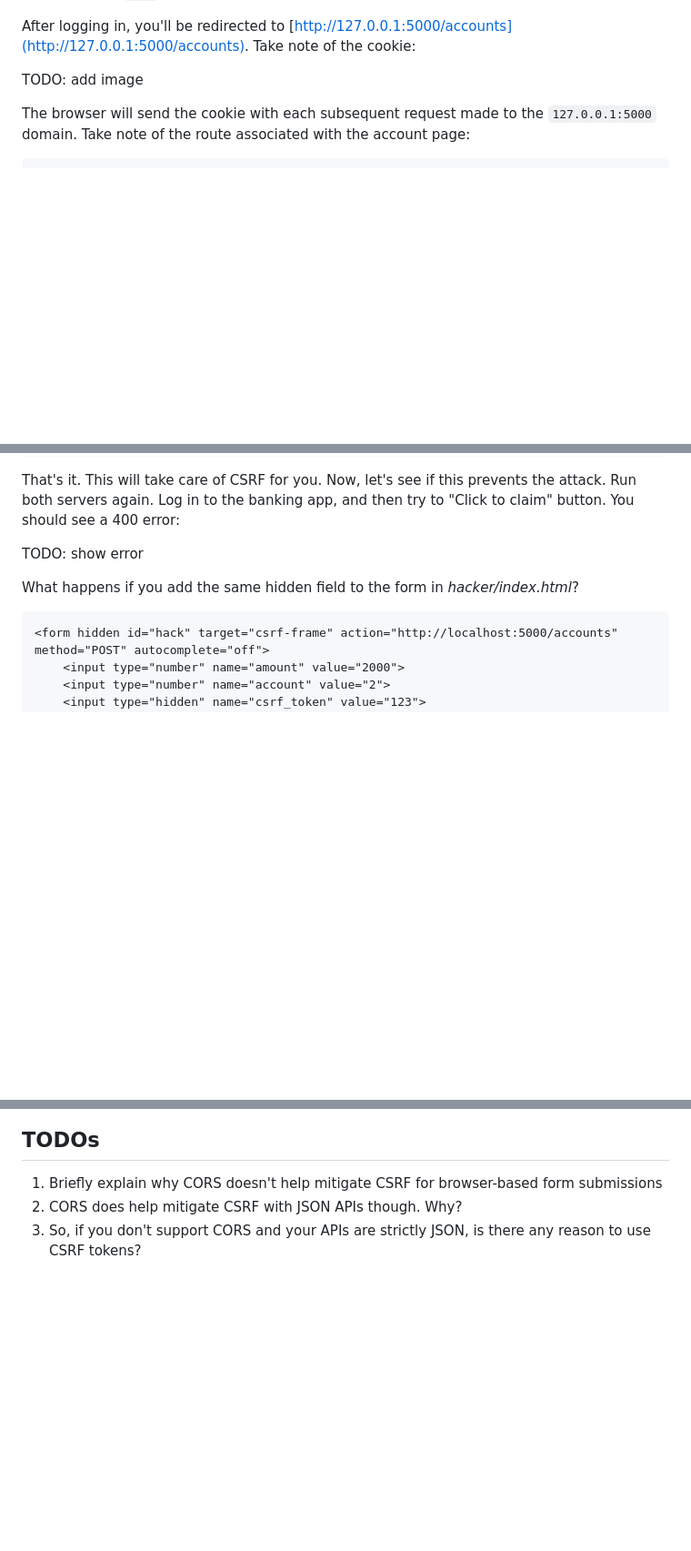
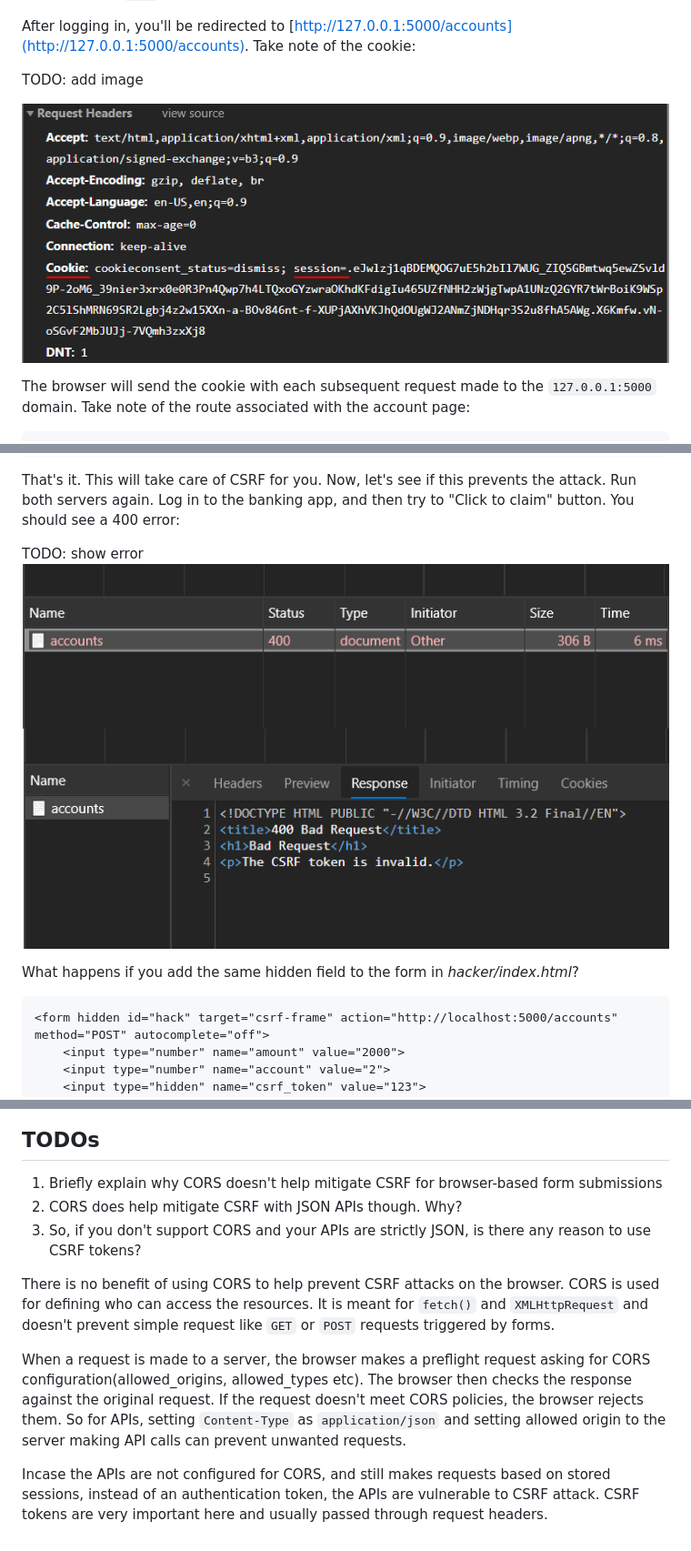
Before and after one commit to testdrivenio/csrf-example, a Markdown page: draft2.md, 3 parts joined by grey strips. Shown: that part at 91% size. Drawn GitHub-style; pictures changed too: img/cookie.PNG (added), img/resp1.PNG (added), img/resp2.PNG (added); blank space fills up the shorter version.

Commit message:
updated TODOs

```diff
--- a/draft2.md
+++ b/draft2.md
@@ -47,6 +47,8 @@ Make sure you can log in with:
 After logging in, you'll be redirected to [http://127.0.0.1:5000/accounts](http://127.0.0.1:5000/accounts). Take note of the cookie:
 
 TODO: add image
+
+![cookie](img/cookie.PNG)
 
 The browser will send the cookie with each subsequent request made to the `127.0.0.1:5000` domain. Take note of the route associated with the account page:
 
@@ -188,6 +190,8 @@ Next, include the hidden input field in yours forms.
 That's it. This will take care of CSRF for you. Now, let's see if this prevents the attack. Run both servers again. Log in to the banking app, and then try to "Click to claim" button. You should see a 400 error:
 
 TODO: show error
+![400error](img/resp1.PNG)
+![400error-enhanced](img/resp2.PNG)
 
 What happens if you add the same hidden field to the form in *hacker/index.html*?
 
@@ -210,3 +214,9 @@ We've seen how an attacker can forge a request and perform operations without th
 1. Briefly explain why CORS doesn't help mitigate CSRF for browser-based form submissions
 1. CORS does help mitigate CSRF with JSON APIs though. Why?
 1. So, if you don't support CORS and your APIs are strictly JSON, is there any reason to use CSRF tokens?
+
+There is no benefit of using CORS to help prevent CSRF attacks on the browser. CORS is used for defining who can access the resources. It is meant for `fetch()` and `XMLHttpRequest` and doesn't prevent simple request like `GET` or `POST` requests triggered by forms.
+
+When a request is made to a server, the browser makes a preflight request asking for CORS configuration(allowed_origins, allowed_types etc). The browser then checks the response against the original request. If the request doesn't meet CORS policies, the browser rejects them. So for APIs, setting `Content-Type` as `application/json` and setting allowed origin to the server making API calls can prevent unwanted requests.
+
+Incase the APIs are not configured for CORS, and still makes requests based on stored sessions, instead of an authentication token, the APIs are vulnerable to CSRF attack. CSRF tokens are very important here and usually passed through request headers.
```
